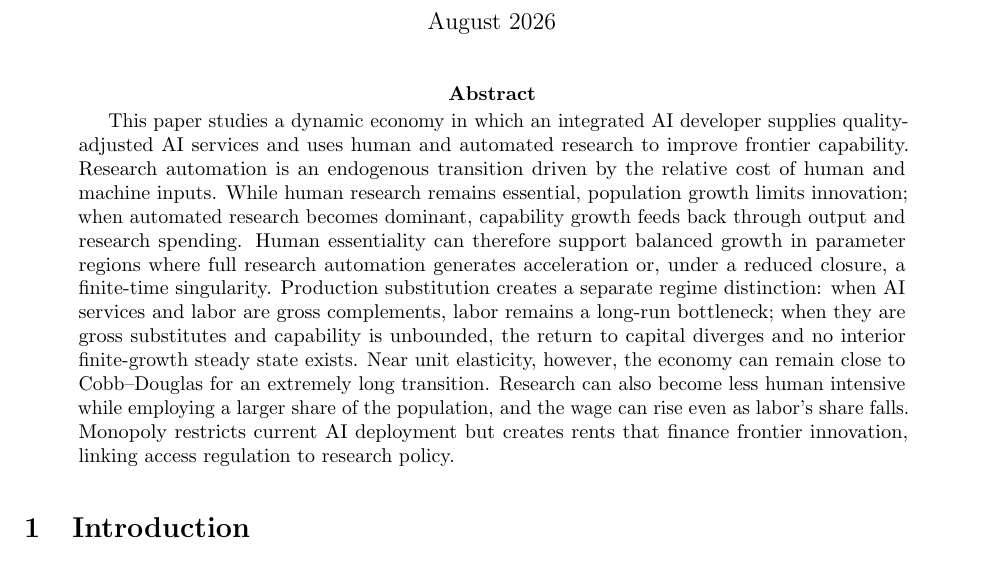
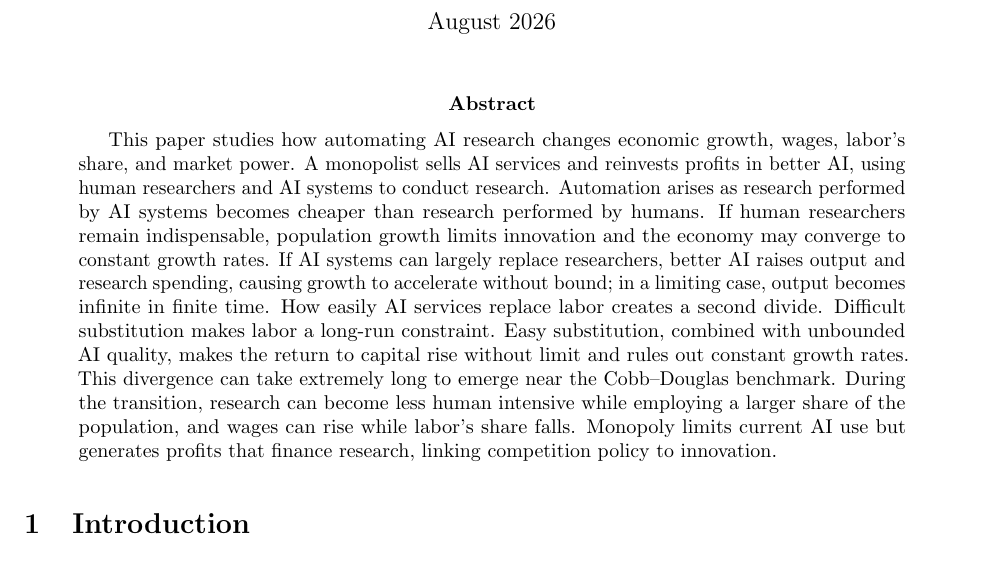
Before and after one commit to oliverpardo1979/AI-Future-Paper, a LaTeX paper (main.tex): part of page 1 of 70, cut so that both start at the same text. Compiled offline with pdfLaTeX.

Commit message:
Define abstract concepts in plain language

```diff
--- a/main.tex
+++ b/main.tex
@@ -30,24 +30,21 @@ Artificial Intelligence, Market Structure, and the Dynamics of Research}
 \maketitle
 
 \begin{abstract}
-This paper studies a dynamic economy in which an integrated AI developer supplies
-quality-adjusted AI services and uses human and automated research to improve frontier
-capability. Research automation is an endogenous transition driven by the relative
-cost of human and machine inputs. While human research remains essential, population
-growth limits innovation; when automated research becomes dominant, capability growth
-feeds back through output and research spending. Human essentiality can therefore
-support balanced growth in parameter regions where full research automation generates
-acceleration or, under a reduced closure, a finite-time singularity. Production
-substitution creates a separate regime distinction: when AI services and labor are
-gross complements, labor remains a long-run bottleneck; when they are gross
-substitutes and capability is unbounded, the return to capital diverges and no
-interior finite-growth steady state exists. Near
-unit elasticity, however, the economy can remain close to Cobb--Douglas for an
-extremely long transition. Research can also become less human intensive while
-employing a larger share of the population, and the wage can rise even as labor's
-share falls. Monopoly
-restricts current AI deployment but creates rents that finance frontier innovation,
-linking access regulation to research policy.
+This paper studies how automating AI research changes economic growth, wages, labor's
+share, and market power. A monopolist sells AI services and reinvests profits in better
+AI, using human researchers and AI systems to conduct research. Automation arises as
+research performed by AI systems becomes cheaper than research performed by humans. If
+human researchers remain indispensable, population growth limits innovation and the
+economy may converge to constant growth rates. If AI systems
+can largely replace researchers, better AI raises output and research spending, causing
+growth to accelerate without bound; in a limiting case, output becomes infinite in finite
+time. How easily AI services replace labor creates a second divide. Difficult substitution
+makes labor a long-run constraint. Easy substitution, combined with unbounded AI quality,
+makes the return to capital rise without limit and rules out constant growth rates. This
+divergence can take extremely long to emerge near the Cobb--Douglas benchmark. During the
+transition, research can become less human intensive while employing a larger share of the
+population, and wages can rise while labor's share falls. Monopoly limits current AI use
+but generates profits that finance research, linking competition policy to innovation.
 \end{abstract}
 
 \onehalfspacing
```
